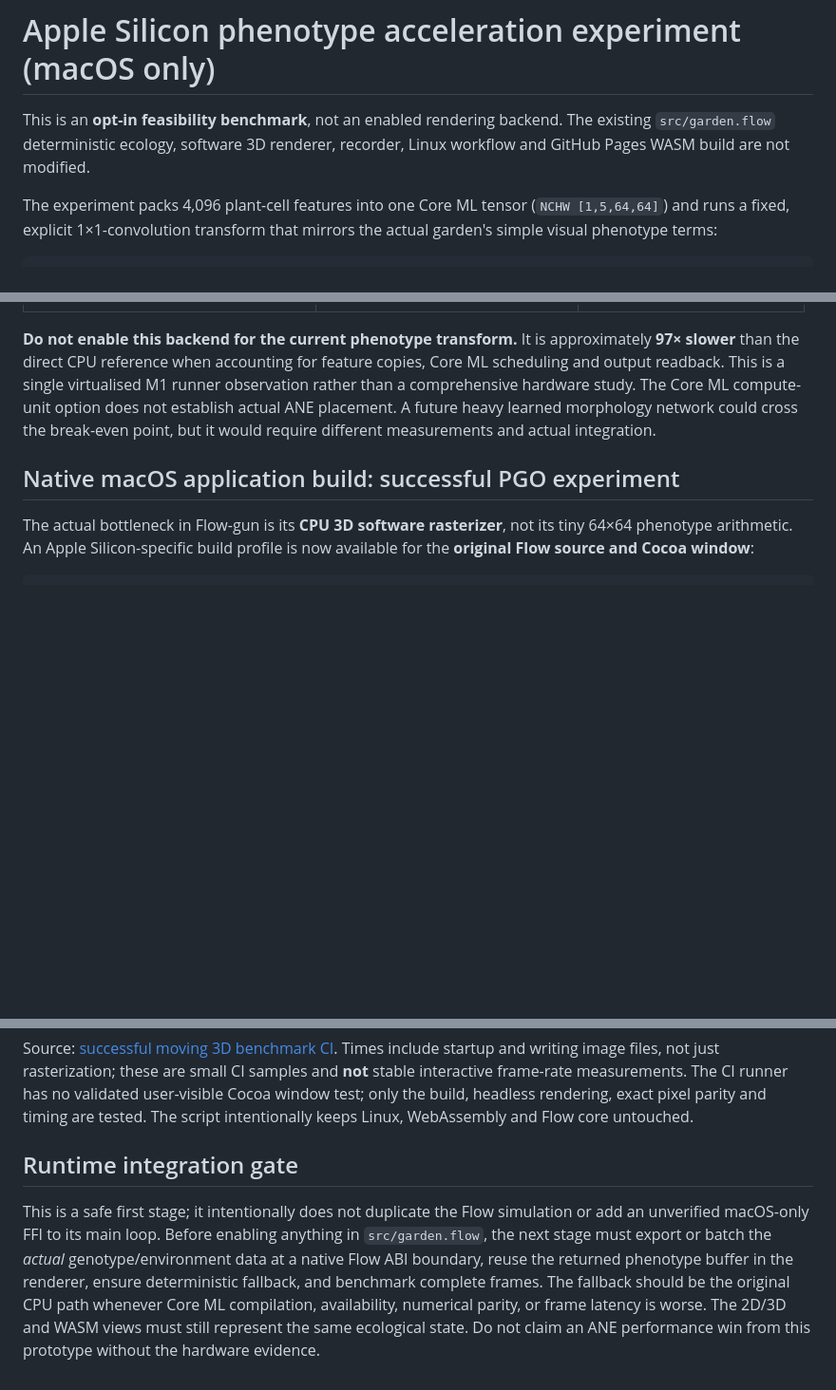
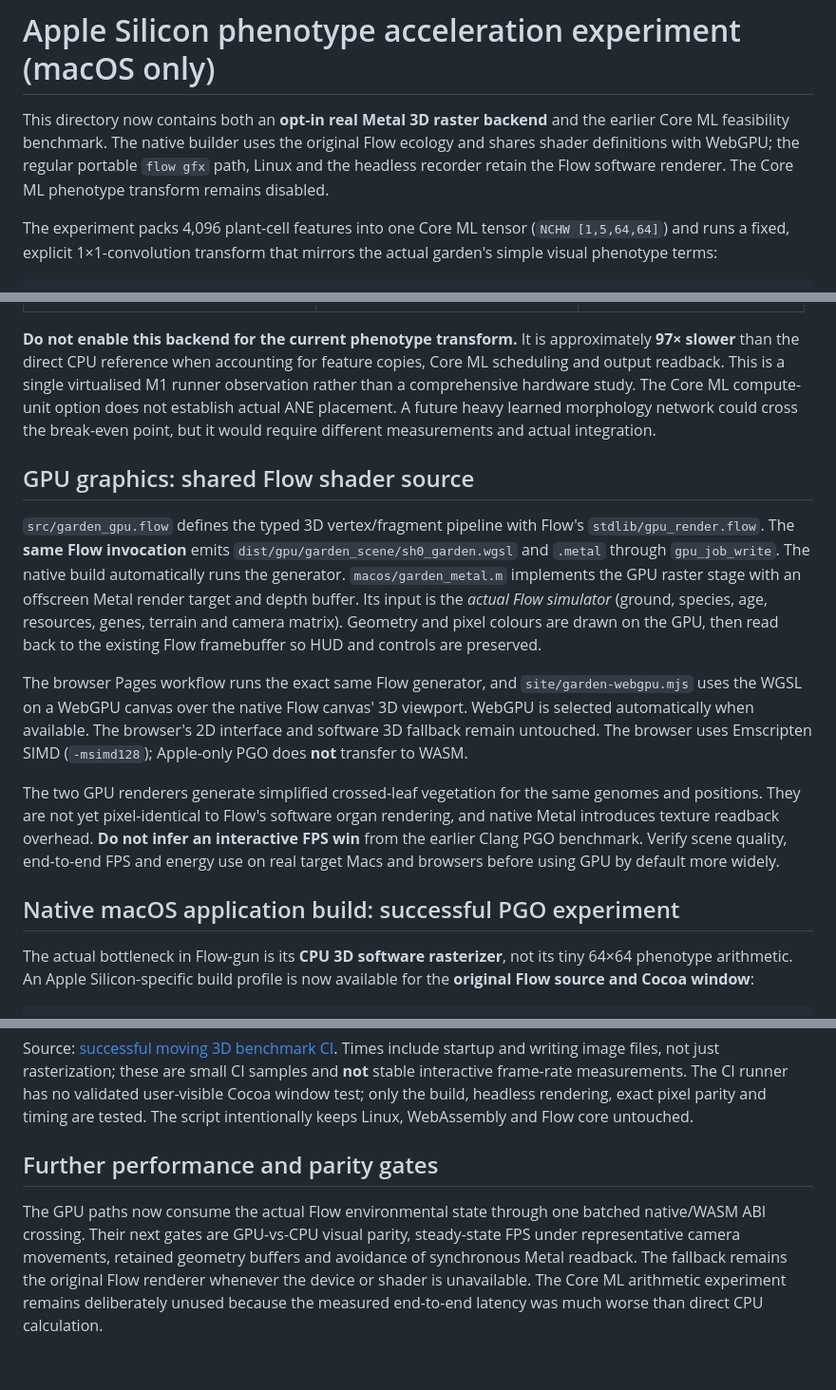
Before and after one commit to godofecht/flow-gun, a Markdown page: macos/README.md, 3 parts joined by grey strips. Shown at 95% size. Rendered like a GitHub page; blank space fills up the shorter version.

Commit message:
docs: describe real GPU Flow shader bridge, Mac Metal raster and WebGPU fallback accurately

```diff
--- a/macos/README.md
+++ b/macos/README.md
@@ -1,8 +1,10 @@
 # Apple Silicon phenotype acceleration experiment (macOS only)
 
-This is an **opt-in feasibility benchmark**, not an enabled rendering backend.
-The existing `src/garden.flow` deterministic ecology, software 3D renderer,
-recorder, Linux workflow and GitHub Pages WASM build are not modified.
+This directory now contains both an **opt-in real Metal 3D raster backend**
+and the earlier Core ML feasibility benchmark. The native builder uses the
+original Flow ecology and shares shader definitions with WebGPU; the regular
+portable `flow gfx` path, Linux and the headless recorder retain the
+Flow software renderer. The Core ML phenotype transform remains disabled.
 
 The experiment packs 4,096 plant-cell features into one Core ML tensor
 (`NCHW [1,5,64,64]`) and runs a fixed, explicit 1×1-convolution transform
@@ -73,6 +75,32 @@ study. The Core ML compute-unit option does not establish actual ANE placement.
 A future heavy learned morphology network could cross the break-even point,
 but it would require different measurements and actual integration.
 
+## GPU graphics: shared Flow shader source
+
+`src/garden_gpu.flow` defines the typed 3D vertex/fragment pipeline with
+Flow's `stdlib/gpu_render.flow`. The **same Flow invocation** emits
+`dist/gpu/garden_scene/sh0_garden.wgsl` and `.metal` through
+`gpu_job_write`. The native build automatically runs the generator.
+`macos/garden_metal.m` implements the GPU raster stage with an offscreen Metal
+render target and depth buffer. Its input is the *actual Flow simulator*
+(ground, species, age, resources, genes, terrain and camera matrix).
+Geometry and pixel colours are drawn on the GPU, then read back to the
+existing Flow framebuffer so HUD and controls are preserved.
+
+The browser Pages workflow runs the exact same Flow generator, and
+`site/garden-webgpu.mjs` uses the WGSL on a WebGPU canvas over the native
+Flow canvas' 3D viewport. WebGPU is selected automatically when available.
+The browser's 2D interface and software 3D fallback remain untouched.
+The browser uses Emscripten SIMD (`-msimd128`); Apple-only PGO does **not**
+transfer to WASM.
+
+The two GPU renderers generate simplified crossed-leaf vegetation for
+the same genomes and positions. They are not yet pixel-identical to Flow's
+software organ rendering, and native Metal introduces texture readback
+overhead. **Do not infer an interactive FPS win** from the earlier Clang
+PGO benchmark. Verify scene quality, end-to-end FPS and energy use on
+real target Macs and browsers before using GPU by default more widely.
+
 ## Native macOS application build: successful PGO experiment
 
 The actual bottleneck in Flow-gun is its **CPU 3D software rasterizer**, not
@@ -111,15 +139,12 @@ measurements. The CI runner has no validated user-visible Cocoa window test;
 only the build, headless rendering, exact pixel parity and timing are tested.
 The script intentionally keeps Linux, WebAssembly and Flow core untouched.
 
-## Runtime integration gate
+## Further performance and parity gates
 
-This is a safe first stage; it intentionally does not duplicate the Flow
-simulation or add an unverified macOS-only FFI to its main loop.
-Before enabling anything in `src/garden.flow`, the next stage must export
-or batch the *actual* genotype/environment data at a native Flow ABI boundary,
-reuse the returned phenotype buffer in the renderer, ensure deterministic
-fallback, and benchmark complete frames. The fallback should be the original
-CPU path whenever Core ML compilation, availability, numerical parity, or
-frame latency is worse. The 2D/3D and WASM views must still represent the
-same ecological state. Do not claim an ANE performance win from this
-prototype without the hardware evidence.
+The GPU paths now consume the actual Flow environmental state through one
+batched native/WASM ABI crossing. Their next gates are GPU-vs-CPU visual parity,
+steady-state FPS under representative camera movements, retained geometry
+buffers and avoidance of synchronous Metal readback. The fallback remains
+the original Flow renderer whenever the device or shader is unavailable.
+The Core ML arithmetic experiment remains deliberately unused because
+the measured end-to-end latency was much worse than direct CPU calculation.
```
